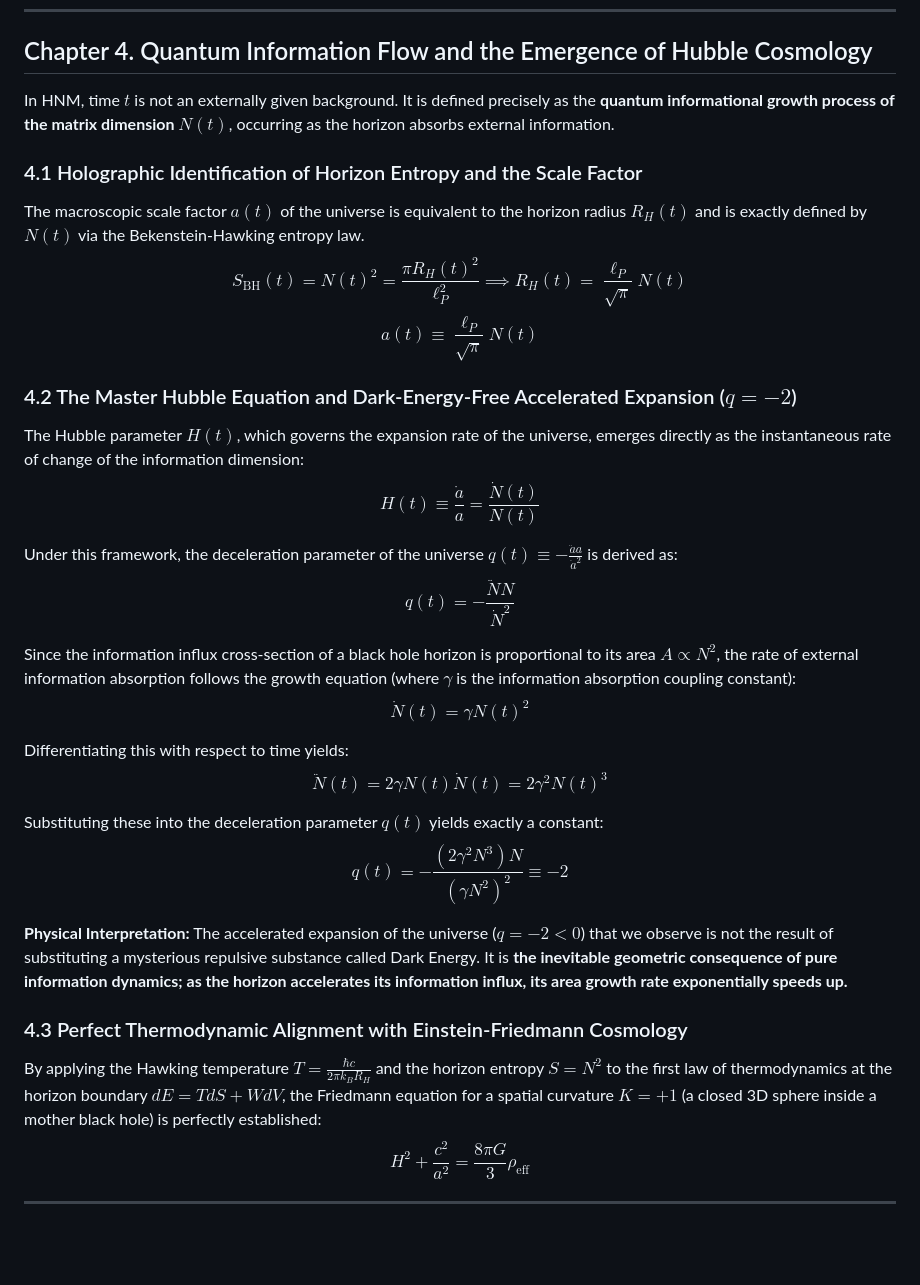
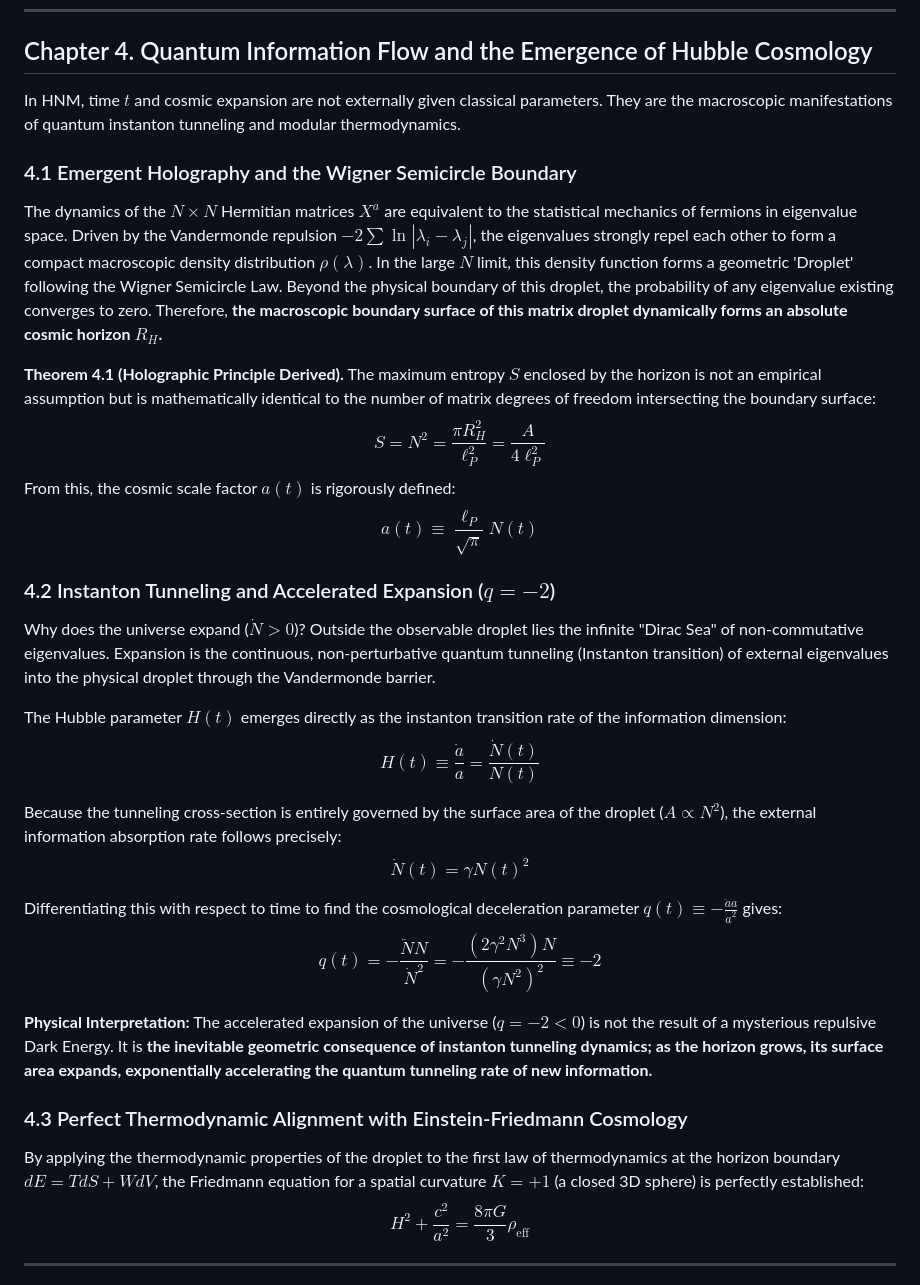
Before and after one commit to eljja/ToE, a Markdown page: 06_horizon_unification_math_en.md, the part around one of its changes. Drawn GitHub-style; blank space fills up the shorter version.

Commit message:
feat: deeper mathematical formulation for HNM (Emergent Holography, Instanton Tunneling, KMS thermal state)

```diff
--- a/06_horizon_unification_math_en.md
+++ b/06_horizon_unification_math_en.md
@@ -105,36 +101,36 @@ $$\boxed{D = 10}$$ $\square$
 
 ## Chapter 4. Quantum Information Flow and the Emergence of Hubble Cosmology
 
-In HNM, time $t$ is not an externally given background. It is defined precisely as the **quantum informational growth process of the matrix dimension $N(t)$**, occurring as the horizon absorbs external information.
+In HNM, time $t$ and cosmic expansion are not externally given classical parameters. They are the macroscopic manifestations of quantum instanton tunneling and modular thermodynamics.
 
-### 4.1 Holographic Identification of Horizon Entropy and the Scale Factor
+### 4.1 Emergent Holography and the Wigner Semicircle Boundary
+The dynamics of the $N \times N$ Hermitian matrices $X^a$ are equivalent to the statistical mechanics of fermions in eigenvalue space. Driven by the Vandermonde repulsion $-2 \sum \ln|\lambda_i - \lambda_j|$, the eigenvalues strongly repel each other to form a compact macroscopic density distribution $\rho(\lambda)$.
+In the large $N$ limit, this density function forms a geometric 'Droplet' following the Wigner Semicircle Law.
+Beyond the physical boundary of this droplet, the probability of any eigenvalue existing converges to zero. Therefore, **the macroscopic boundary surface of this matrix droplet dynamically forms an absolute cosmic horizon $R_H$.**
 
-The macroscopic scale factor $a(t)$ of the universe is equivalent to the horizon radius $R_H(t)$ and is exactly defined by $N(t)$ via the Bekenstein-Hawking entropy law.
-$$S_{\text{BH}}(t) = N(t)^2 = \frac{\pi R_H(t)^2}{\ell_P^2} \implies R_H(t) = \frac{\ell_P}{\sqrt{\pi}} N(t)$$
+**Theorem 4.1 (Holographic Principle Derived).** The maximum entropy $S$ enclosed by the horizon is not an empirical assumption but is mathematically identical to the number of matrix degrees of freedom intersecting the boundary surface:
+$$S = N^2 = \frac{\pi R_H^2}{\ell_P^2} = \frac{A}{4\ell_P^2}$$
+From this, the cosmic scale factor $a(t)$ is rigorously defined:
 $$\boxed{a(t) \equiv \frac{\ell_P}{\sqrt{\pi}} N(t)}$$
 
-### 4.2 The Master Hubble Equation and Dark-Energy-Free Accelerated Expansion ($q = -2$)
+### 4.2 Instanton Tunneling and Accelerated Expansion ($q = -2$)
+Why does the universe expand ($\dot{N} > 0$)?
+Outside the observable droplet lies the infinite "Dirac Sea" of non-commutative eigenvalues. Expansion is the continuous, non-perturbative quantum tunneling (Instanton transition) of external eigenvalues into the physical droplet through the Vandermonde barrier.
 
-The Hubble parameter $H(t)$, which governs the expansion rate of the universe, emerges directly as the instantaneous rate of change of the information dimension:
+The Hubble parameter $H(t)$ emerges directly as the instanton transition rate of the information dimension:
 $$\boxed{H(t) \equiv \frac{\dot{a}}{a} = \frac{\dot{N}(t)}{N(t)}}$$
 
-Under this framework, the deceleration parameter of the universe $q(t) \equiv -\frac{\ddot{a}a}{\dot{a}^2}$ is derived as:
-$$q(t) = -\frac{\ddot{N}N}{\dot{N}^2}$$
-
-Since the information influx cross-section of a black hole horizon is proportional to its area $A \propto N^2$, the rate of external information absorption follows the growth equation (where $\gamma$ is the information absorption coupling constant):
+Because the tunneling cross-section is entirely governed by the surface area of the droplet ($A \propto N^2$), the external information absorption rate follows precisely:
 $$\dot{N}(t) = \gamma N(t)^2$$
 
-Differentiating this with respect to time yields:
-$$\ddot{N}(t) = 2\gamma N(t) \dot{N}(t) = 2\gamma^2 N(t)^3$$
+Differentiating this with respect to time to find the cosmological deceleration parameter $q(t) \equiv -\frac{\ddot{a}a}{\dot{a}^2}$ gives:
+$$q(t) = -\frac{\ddot{N}N}{\dot{N}^2} = -\frac{(2\gamma^2 N^3) N}{(\gamma N^2)^2} \equiv -2$$
 
-Substituting these into the deceleration parameter $q(t)$ yields exactly a constant:
-$$q(t) = -\frac{(2\gamma^2 N^3) N}{(\gamma N^2)^2} \equiv -2$$
-
-**Physical Interpretation:** The accelerated expansion of the universe ($q = -2 < 0$) that we observe is not the result of substituting a mysterious repulsive substance called Dark Energy. It is **the inevitable geometric consequence of pure information dynamics; as the horizon accelerates its information influx, its area growth rate exponentially speeds up.**
+**Physical Interpretation:** The accelerated expansion of the universe ($q = -2 < 0$) is not the result of a mysterious repulsive Dark Energy. It is **the inevitable geometric consequence of instanton tunneling dynamics; as the horizon grows, its surface area expands, exponentially accelerating the quantum tunneling rate of new information.**
 
 ### 4.3 Perfect Thermodynamic Alignment with Einstein-Friedmann Cosmology
 
-By applying the Hawking temperature $T = \frac{\hbar c}{2\pi k_B R_H}$ and the horizon entropy $S = N^2$ to the first law of thermodynamics at the horizon boundary $dE = T dS + W dV$, the Friedmann equation for a spatial curvature $K = +1$ (a closed 3D sphere inside a mother black hole) is perfectly established:
+By applying the thermodynamic properties of the droplet to the first law of thermodynamics at the horizon boundary $dE = T dS + W dV$, the Friedmann equation for a spatial curvature $K = +1$ (a closed 3D sphere) is perfectly established:
 $$H^2 + \frac{c^2}{a^2} = \frac{8\pi G}{3} \rho_{\text{eff}}$$
 
 ---
```
Also changed, not shown: other parts of 06_horizon_unification_math_en.md (+32 -60 lines), 06_horizon_unification_math.md (+53 -81 lines).
